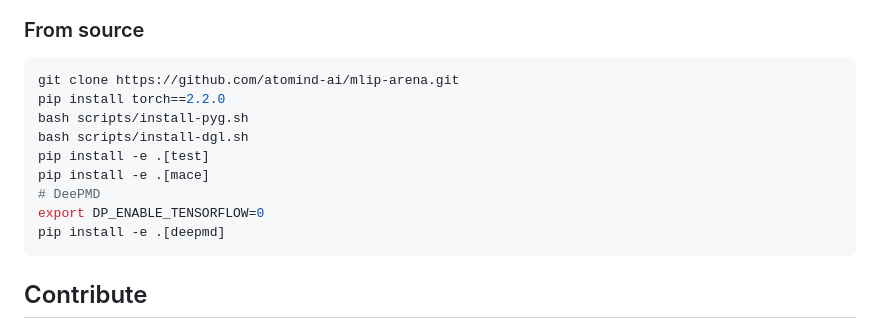
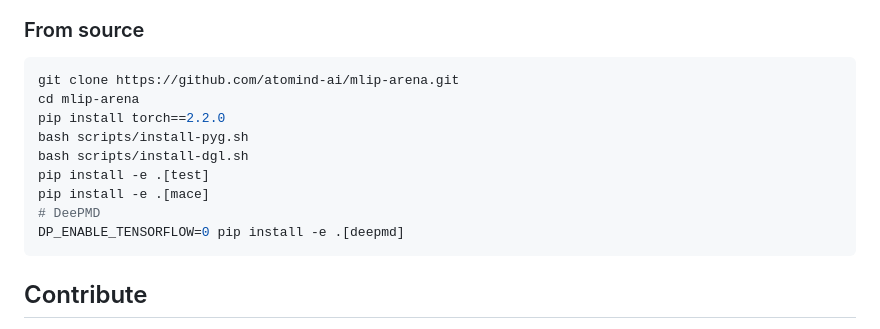
Before and after one commit to atomind-ai/mlip-arena, a Markdown page: .github/README.md, the part around the change. Drawn GitHub-style.

Commit message:
update readme insallation commands

````diff
--- a/.github/README.md
+++ b/.github/README.md
@@ -26,14 +26,14 @@ pip install mlip-arena
 
 ```bash
 git clone https://github.com/atomind-ai/mlip-arena.git
+cd mlip-arena
 pip install torch==2.2.0
 bash scripts/install-pyg.sh
 bash scripts/install-dgl.sh
 pip install -e .[test]
 pip install -e .[mace]
 # DeePMD
-export DP_ENABLE_TENSORFLOW=0
-pip install -e .[deepmd]
+DP_ENABLE_TENSORFLOW=0 pip install -e .[deepmd]
 ```
 
 ## Contribute
````
